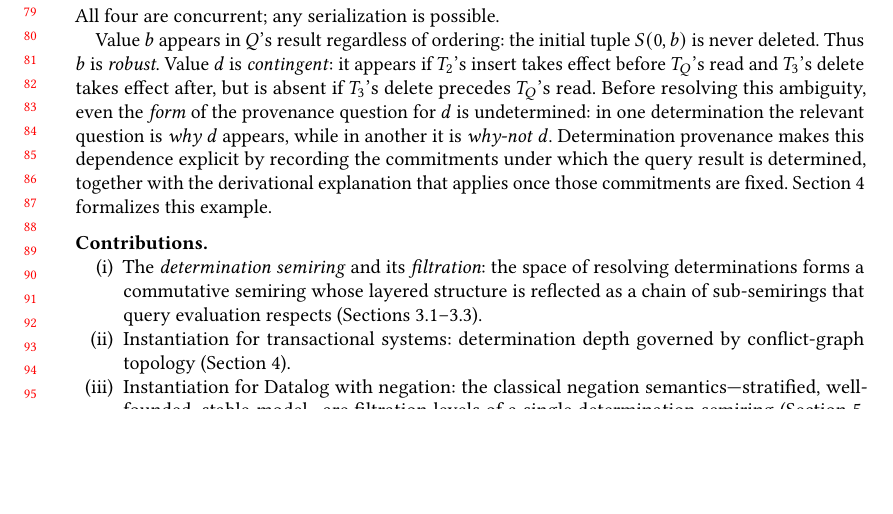
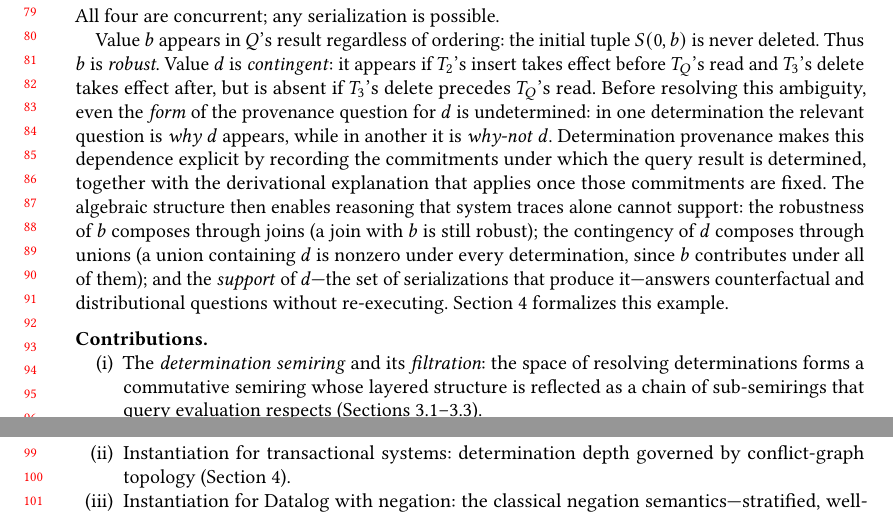
Before and after one commit to jhellerstein/provenance, a LaTeX paper (main.tex): part of page 2 of 30 before the commit and two parts of pages 2 and 3 of 30 after it, the two joined at a grey line, cut so that both start at the same text, the shorter picture padded with empty space. Compiled offline with pdfLaTeX.

Commit message:
Juice Example 1.1: show algebraic features (composition, counterfactuals, support) that tracing lacks

```diff
--- a/main.tex
+++ b/main.tex
@@ -197,6 +197,13 @@ composes through relational algebra~\cite{green2007provenance}.
   Determination provenance makes this dependence explicit by recording the
   commitments under which the query result is determined, together with the
   derivational explanation that applies once those commitments are fixed.
+  The algebraic structure then enables reasoning that system traces alone
+  cannot support: the robustness of $b$ composes through joins (a join
+  with $b$ is still robust); the contingency of $d$ composes through
+  unions (a union containing $d$ is nonzero under every determination,
+  since $b$ contributes under all of them); and the \emph{support} of
+  $d$---the set of serializations that produce it---answers
+  counterfactual and distributional questions without re-executing.
   Section~\ref{sec:transactions} formalizes this example.
 \end{example}
 
```
